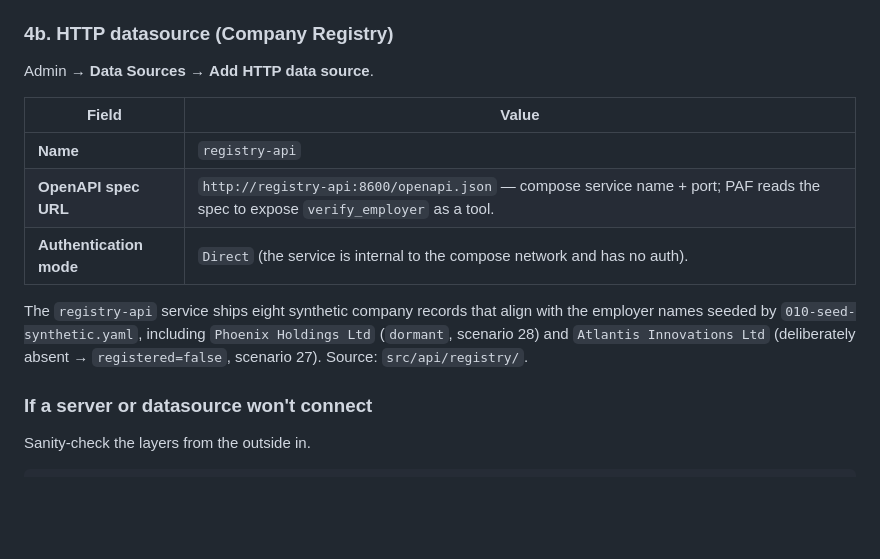
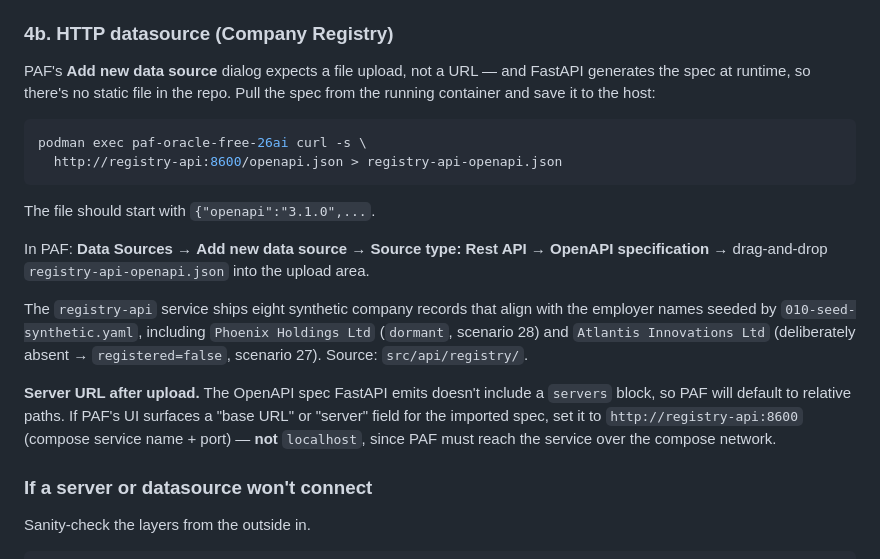
Before and after one commit to vmleon/oracle-database-private-agent-factory-poc, a Markdown page: LOCAL.md, the part around the change. GitHub-like rendering; blank space fills up the shorter version.

Commit message:
docs: fetch registry-api openapi spec as file for paf upload

````diff
--- a/LOCAL.md
+++ b/LOCAL.md
@@ -146,15 +146,20 @@ Each tool's input schema is auto-derived from the FastMCP type hints in `src/ai/
 
 ### 4b. HTTP datasource (Company Registry)
 
-Admin → **Data Sources** → **Add HTTP data source**.
+PAF's **Add new data source** dialog expects a file upload, not a URL — and FastAPI generates the spec at runtime, so there's no static file in the repo. Pull the spec from the running container and save it to the host:
 
-| Field                   | Value                                                                                                                            |
-| ----------------------- | -------------------------------------------------------------------------------------------------------------------------------- |
-| **Name**                | `registry-api`                                                                                                                   |
-| **OpenAPI spec URL**    | `http://registry-api:8600/openapi.json` — compose service name + port; PAF reads the spec to expose `verify_employer` as a tool. |
-| **Authentication mode** | `Direct` (the service is internal to the compose network and has no auth).                                                       |
+```bash
+podman exec paf-oracle-free-26ai curl -s \
+  http://registry-api:8600/openapi.json > registry-api-openapi.json
+```
+
+The file should start with `{"openapi":"3.1.0",...`.
+
+In PAF: **Data Sources** → **Add new data source** → **Source type: Rest API → OpenAPI specification** → drag-and-drop `registry-api-openapi.json` into the upload area.
 
 The `registry-api` service ships eight synthetic company records that align with the employer names seeded by `010-seed-synthetic.yaml`, including `Phoenix Holdings Ltd` (`dormant`, scenario 28) and `Atlantis Innovations Ltd` (deliberately absent → `registered=false`, scenario 27). Source: `src/api/registry/`.
+
+**Server URL after upload.** The OpenAPI spec FastAPI emits doesn't include a `servers` block, so PAF will default to relative paths. If PAF's UI surfaces a "base URL" or "server" field for the imported spec, set it to `http://registry-api:8600` (compose service name + port) — **not** `localhost`, since PAF must reach the service over the compose network.
 
 ### If a server or datasource won't connect
 
````
